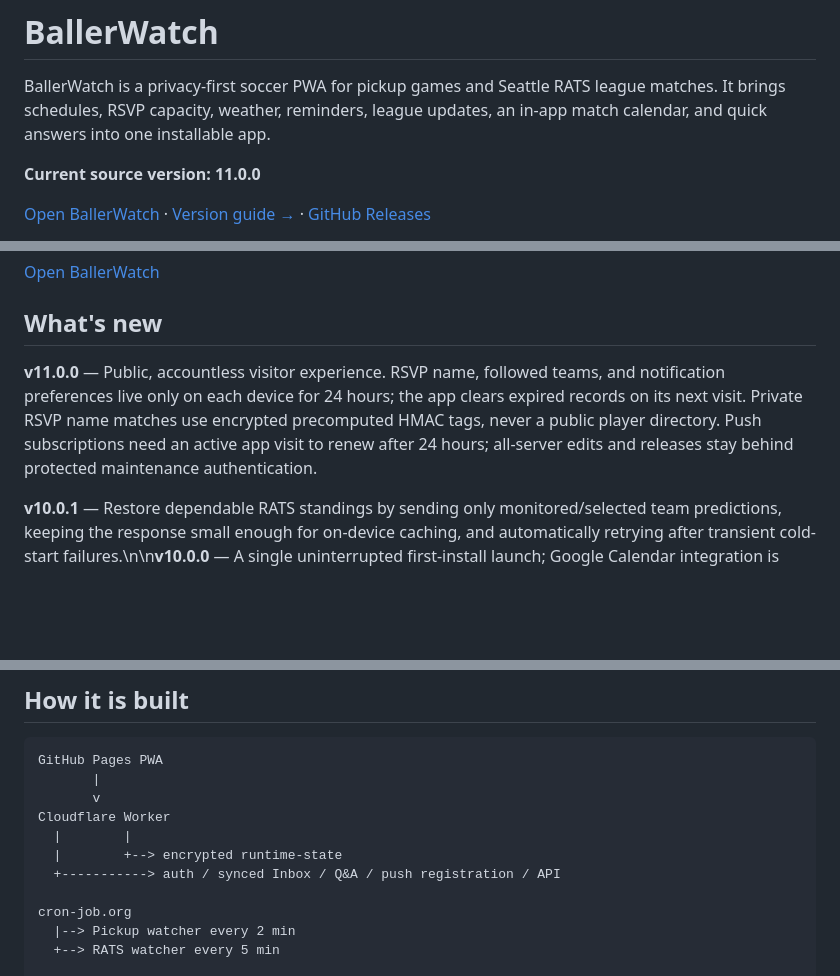
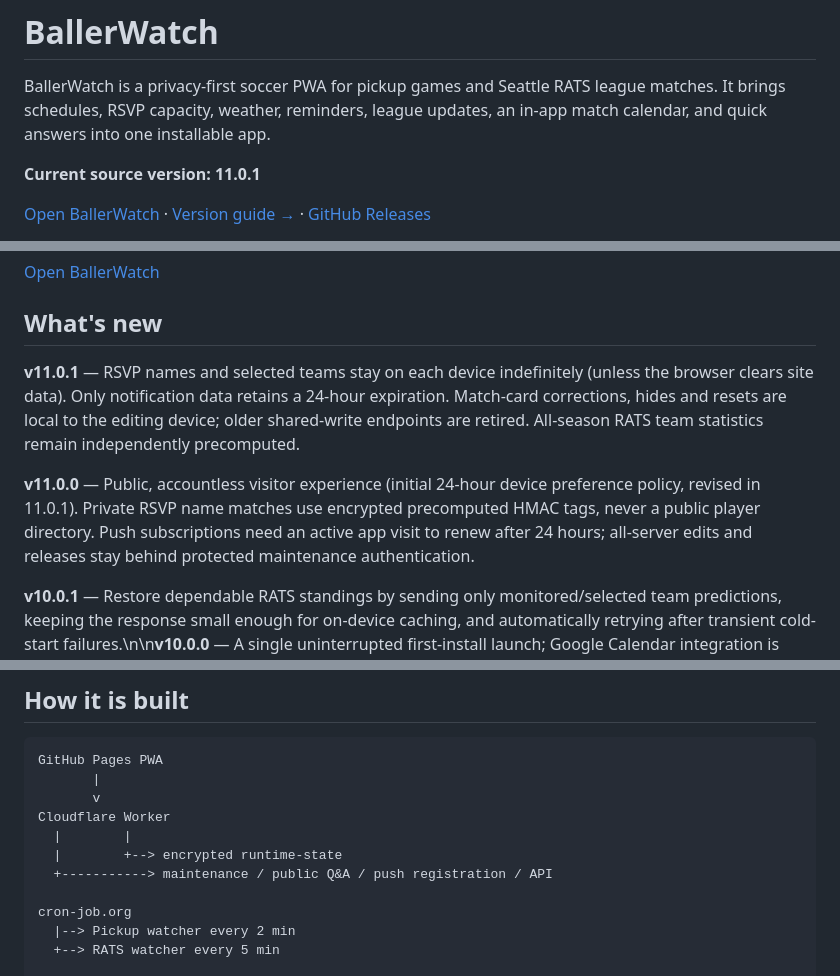
Before and after one commit to vudh1/ballerwatch, a Markdown page: README.md, 3 parts joined by grey strips. Rendered like a GitHub page; blank space fills up the shorter version.

```diff
--- a/README.md
+++ b/README.md
@@ -2,7 +2,7 @@
 
 BallerWatch is a privacy-first soccer PWA for pickup games and Seattle RATS league matches. It brings schedules, RSVP capacity, weather, reminders, league updates, an in-app match calendar, and quick answers into one installable app.
 
-**Current source version: 11.0.0**
+**Current source version: 11.0.1**
 
 [Open BallerWatch](https://vudh1.github.io/ballerwatch/) · [Version guide →](https://github.com/vudh1/ballerwatch/wiki/Versions) · [GitHub Releases](https://github.com/vudh1/ballerwatch/releases)
 
@@ -39,7 +38,9 @@ The original 727-frame walkthrough of the deployed 9.1.1 app, retimed from 36.4
 
 ## What's new
 
-**v11.0.0** — Public, accountless visitor experience. RSVP name, followed teams, and notification preferences live only on each device for 24 hours; the app clears expired records on its next visit. Private RSVP name matches use encrypted precomputed HMAC tags, never a public player directory. Push subscriptions need an active app visit to renew after 24 hours; all-server edits and releases stay behind protected maintenance authentication.
+**v11.0.1** — RSVP names and selected teams stay on each device indefinitely (unless the browser clears site data). Only notification data retains a 24-hour expiration. Match-card corrections, hides and resets are local to the editing device; older shared-write endpoints are retired. All-season RATS team statistics remain independently precomputed.
+
+**v11.0.0** — Public, accountless visitor experience (initial 24-hour device preference policy, revised in 11.0.1). Private RSVP name matches use encrypted precomputed HMAC tags, never a public player directory. Push subscriptions need an active app visit to renew after 24 hours; all-server edits and releases stay behind protected maintenance authentication.
 
 **v10.0.1** — Restore dependable RATS standings by sending only monitored/selected team predictions, keeping the response small enough for on-device caching, and automatically retrying after transient cold-start failures.\n\n**v10.0.0** — A single uninterrupted first-install launch; Google Calendar integration is retired. BallerWatch's own match calendar, schedule alerts, and Web Push remain available to every visitor without a Google connection.
 
@@ -79,7 +80,7 @@ GitHub Pages PWA
 Cloudflare Worker
   |        |
   |        +--> encrypted runtime-state
-  +-----------> auth / synced Inbox / Q&A / push registration / API
+  +-----------> maintenance / public Q&A / push registration / API
 
 cron-job.org
   |--> Pickup watcher every 2 min
```
Also changed, not shown: other parts of README.md (+9 -18 lines).
